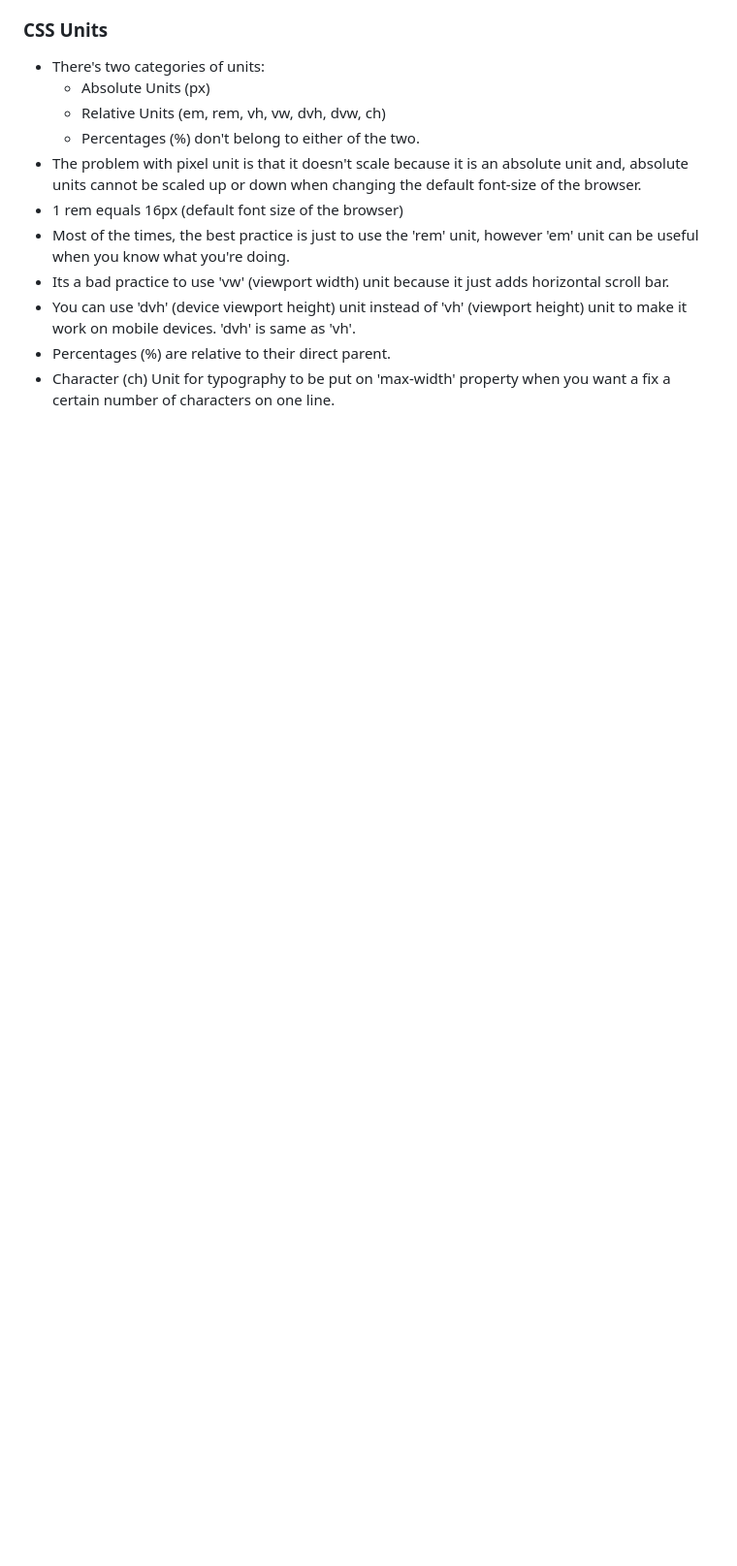
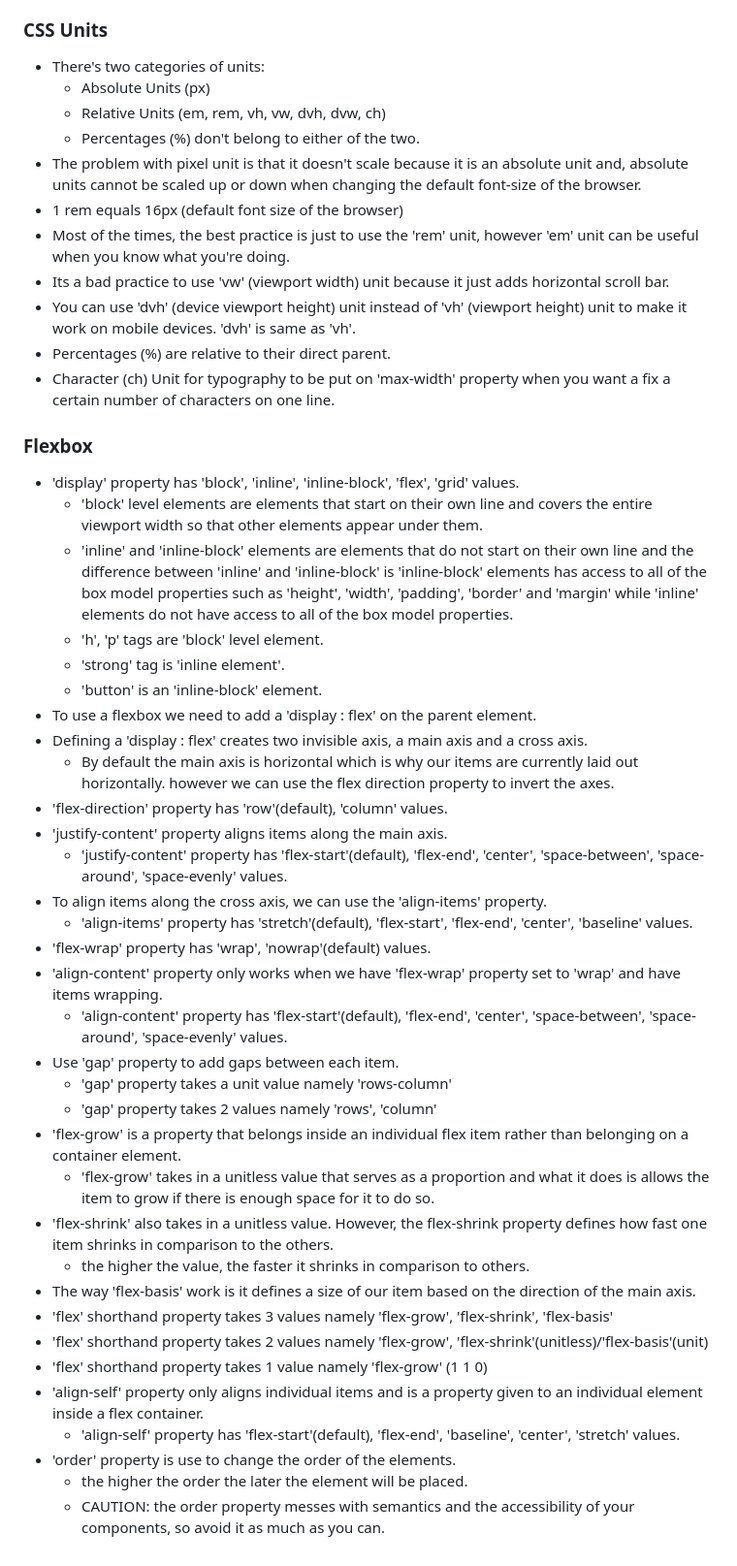
Before and after one commit to anikxt/css_learning, a Markdown page: README.md, the part around the change. Shown: that part at 97% size. GitHub-like rendering; blank space fills up the shorter version.

Commit message:
docs: Update README with CSS Flexbox notes

```diff
--- a/README.md
+++ b/README.md
@@ -88,3 +88,39 @@
 - You can use 'dvh' (device viewport height) unit instead of 'vh' (viewport height) unit to make it work on mobile devices. 'dvh' is same as 'vh'.
 - Percentages (%) are relative to their direct parent.
 - Character (ch) Unit for typography to be put on 'max-width' property when you want a fix a certain number of characters on one line.
+
+### Flexbox
+
+- 'display' property has 'block', 'inline', 'inline-block', 'flex', 'grid' values.
+  - 'block' level elements are elements that start on their own line and covers the entire viewport width so that other elements appear under them.
+  - 'inline' and 'inline-block' elements are elements that do not start on their own line and the difference between 'inline' and 'inline-block' is 'inline-block' elements has access to all of the box model properties such as 'height', 'width', 'padding', 'border' and 'margin' while 'inline' elements do not have access to all of the box model properties.
+  - 'h', 'p' tags are 'block' level element.
+  - 'strong' tag is 'inline element'.
+  - 'button' is an 'inline-block' element.
+- To use a flexbox we need to add a 'display : flex' on the parent element.
+- Defining a 'display : flex' creates two invisible axis, a main axis and a cross axis.
+  - By default the main axis is horizontal which is why our items are currently laid out horizontally. however we can use the flex direction property to invert the axes.
+- 'flex-direction' property has 'row'(default), 'column' values.
+- 'justify-content' property aligns items along the main axis.
+  - 'justify-content' property has 'flex-start'(default), 'flex-end', 'center', 'space-between', 'space-around', 'space-evenly' values.
+- To align items along the cross axis, we can use the 'align-items' property.
+  - 'align-items' property has 'stretch'(default), 'flex-start', 'flex-end', 'center', 'baseline' values.
+- 'flex-wrap' property has 'wrap', 'nowrap'(default) values.
+- 'align-content' property only works when we have 'flex-wrap' property set to 'wrap' and have items wrapping.
+  - 'align-content' property has 'flex-start'(default), 'flex-end', 'center', 'space-between', 'space-around', 'space-evenly' values.
+- Use 'gap' property to add gaps between each item.
+  - 'gap' property takes a unit value namely 'rows-column'
+  - 'gap' property takes 2 values namely 'rows', 'column'
+- 'flex-grow' is a property that belongs inside an individual flex item rather than belonging on a container element.
+  - 'flex-grow' takes in a unitless value that serves as a proportion and what it does is allows the item to grow if there is enough space for it to do so.
+- 'flex-shrink' also takes in a unitless value. However, the flex-shrink property defines how fast one item shrinks in comparison to the others.
+  - the higher the value, the faster it shrinks in comparison to others.
+- The way 'flex-basis' work is it defines a size of our item based on the direction of the main axis.
+- 'flex' shorthand property takes 3 values namely 'flex-grow', 'flex-shrink', 'flex-basis'
+- 'flex' shorthand property takes 2 values namely 'flex-grow', 'flex-shrink'(unitless)/'flex-basis'(unit)
+- 'flex' shorthand property takes 1 value namely 'flex-grow' (1 1 0)
+- 'align-self' property only aligns individual items and is a property given to an individual element inside a flex container.
+  - 'align-self' property has 'flex-start'(default), 'flex-end', 'baseline', 'center', 'stretch' values.
+- 'order' property is use to change the order of the elements.
+  - the higher the order the later the element will be placed.
+  - CAUTION: the order property messes with semantics and the accessibility of your components, so avoid it as much as you can.
```
